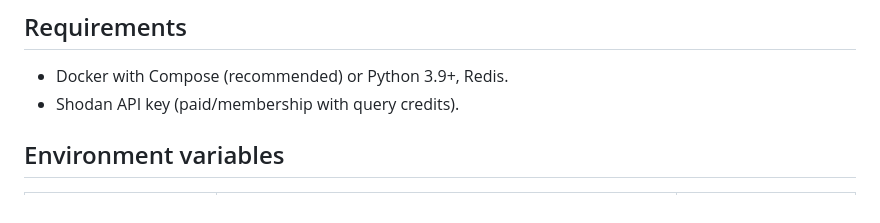
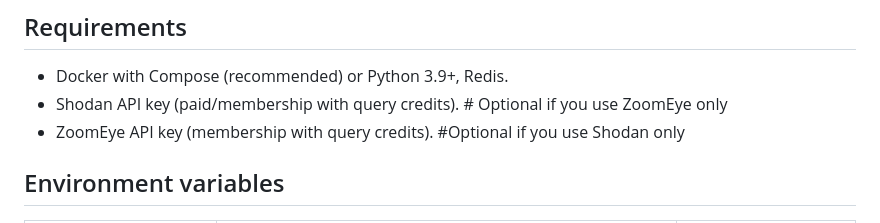
Before and after one commit to GainSec/LeakScope, a Markdown page: README.md, the part around the change. GitHub-like rendering.

```diff
--- a/README.md
+++ b/README.md
@@ -18,7 +18,8 @@ Search, triage, preview, and dump exposed services and code leaks using Shodan a
 
 ## Requirements
 - Docker with Compose (recommended) or Python 3.9+, Redis.
-- Shodan API key (paid/membership with query credits).
+- Shodan API key (paid/membership with query credits). # Optional if you use ZoomEye only
+- ZoomEye API key (membership with query credits). #Optional if you use Shodan only
 
 ## Environment variables
 | Name | Purpose | Required |
```
